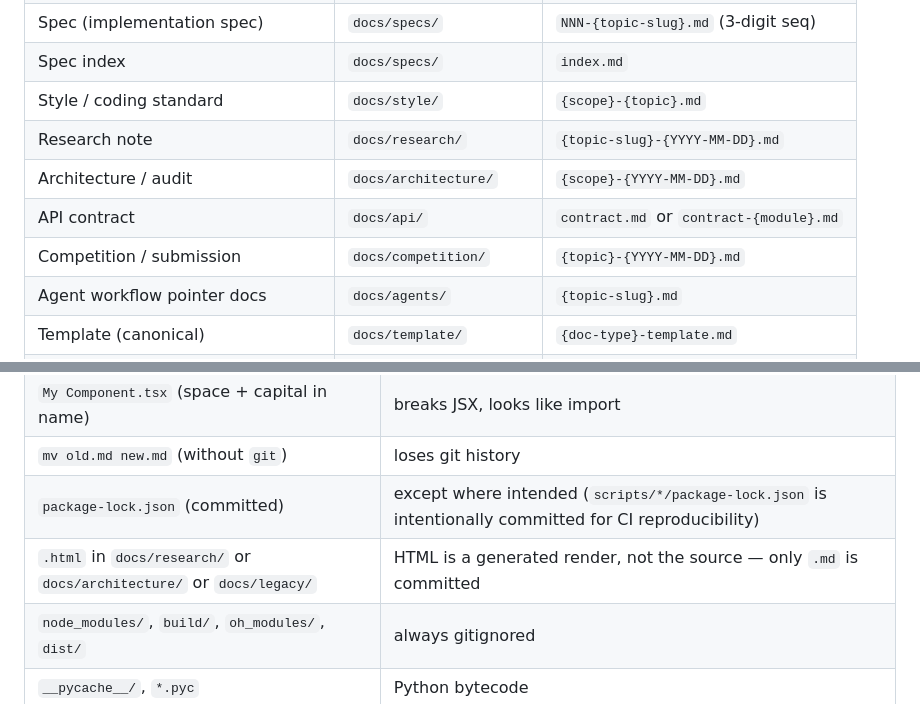
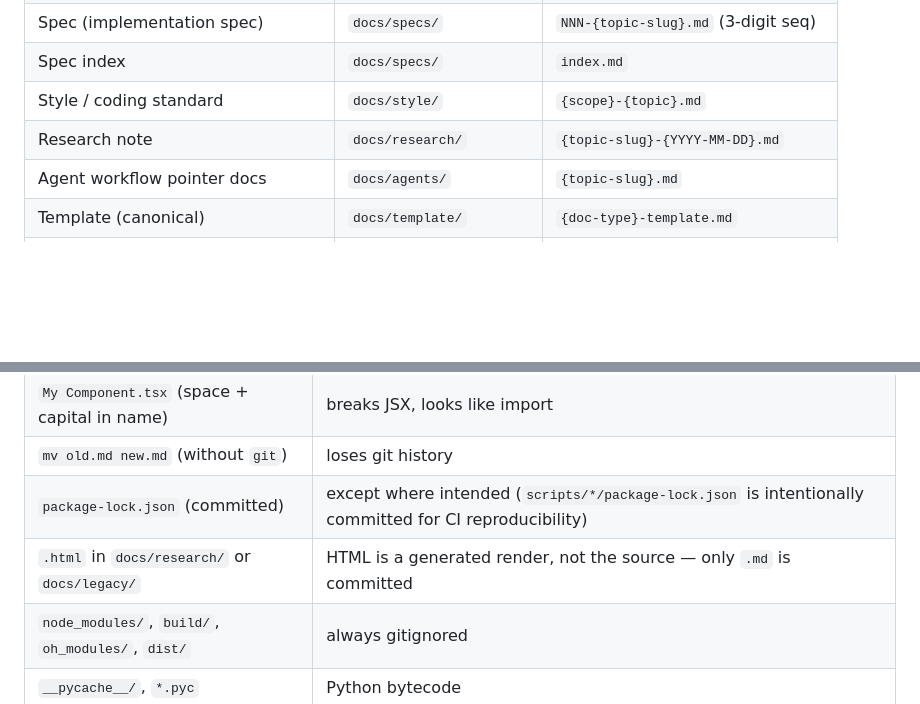
Before and after one commit to YunC-GCT/Math-Mind, a Markdown page: docs/style/naming-conventions.md, 2 parts joined by grey strips. Rendered like a GitHub page; blank space fills up the shorter version.

Commit message:
docs(style): remove 3 stale path-table rows + .html rule for non-existent dir
§ 3.1 path conventions table listed three doc types against directories
that no longer exist at the top level of docs/:
- Architecture / audit  -> docs/architecture/   (moved to legacy/mindtrace/)
- API contract          -> docs/api/             (moved to legacy/mindtrace/)
- Competition / submission -> docs/competition/   (moved to legacy/mindtrace/)

After the project pivot to a generic (LangGraph + React) architecture,
Architecture / API / Competition docs from retired MindTrace are frozen
under docs/legacy/{project}/ per the "Legacy / old project" row already
in the table. Drop the three rows; the "Legacy" row above covers them.

§ 12 anti-patterns row ".html in docs/research/ or docs/architecture/ or
docs/legacy/" listed docs/architecture/ (which doesn't exist). Drop that
component; the rule is now ".html in docs/research/ or docs/legacy/".

Lint: naming-lint 0 violations, link-check 0 broken links.

```diff
--- a/docs/style/naming-conventions.md
+++ b/docs/style/naming-conventions.md
@@ -98,9 +98,6 @@ If a file is not in the whitelist, it must be in a subdirectory (`docs/`, `scrip
 | Spec index | `docs/specs/` | `index.md` |
 | Style / coding standard | `docs/style/` | `{scope}-{topic}.md` |
 | Research note | `docs/research/` | `{topic-slug}-{YYYY-MM-DD}.md` |
-| Architecture / audit | `docs/architecture/` | `{scope}-{YYYY-MM-DD}.md` |
-| API contract | `docs/api/` | `contract.md` or `contract-{module}.md` |
-| Competition / submission | `docs/competition/` | `{topic}-{YYYY-MM-DD}.md` |
 | Agent workflow pointer docs | `docs/agents/` | `{topic-slug}.md` |
 | Template (canonical) | `docs/template/` | `{doc-type}-template.md` |
 | **Legacy / old project** | `docs/legacy/{project}/` | (preserves old naming — frozen) |
@@ -482,7 +479,7 @@ These files are runtime outputs / editor scratch / system state. They should **n
 | `My Component.tsx` (space + capital in name) | breaks JSX, looks like import |
 | `mv old.md new.md` (without `git`) | loses git history |
 | `package-lock.json` (committed) | except where intended (`scripts/*/package-lock.json` is intentionally committed for CI reproducibility) |
-| `.html` in `docs/research/` or `docs/architecture/` or `docs/legacy/` | HTML is a generated render, not the source — only `.md` is committed |
+| `.html` in `docs/research/` or `docs/legacy/` | HTML is a generated render, not the source — only `.md` is committed |
 | `node_modules/`, `build/`, `oh_modules/`, `dist/` | always gitignored |
 | `__pycache__/`, `*.pyc` | Python bytecode |
 | `__snapshots__/`, `__mocks__/` | test framework internals (gitignored) |
```
